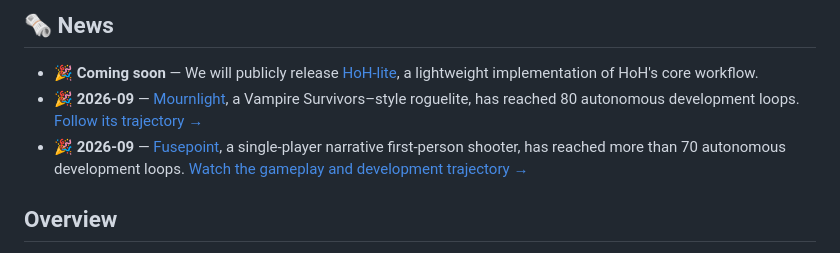
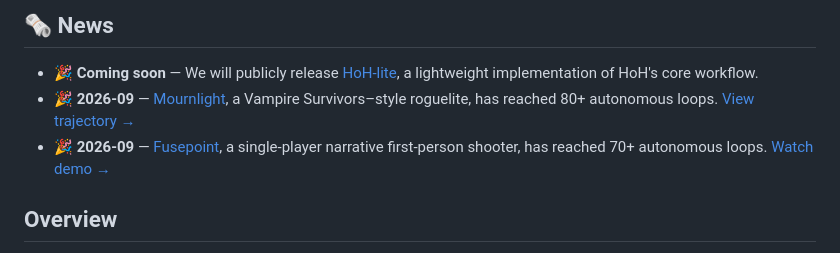
Before and after one commit to Flesymeb/HarnessOfHarness, a Markdown page: README.md, the part around the change. Drawn GitHub-style.

Commit message:
docs(readme): shorten loop progress news

```diff
--- a/README.md
+++ b/README.md
@@ -19,8 +19,8 @@
 ## 🗞️ News
 
 - 🎉 **Coming soon** — We will publicly release [HoH-lite](#code), a lightweight implementation of HoH's core workflow.
-- 🎉 **2026-09** — [Mournlight](https://github.com/Flesymeb/mournlight), a Vampire Survivors–style roguelite, has reached 80 autonomous development loops. [Follow its trajectory →](https://github.com/Flesymeb/mournlight)
-- 🎉 **2026-09** — [Fusepoint](https://github.com/Flesymeb/fusepoint), a single-player narrative first-person shooter, has reached more than 70 autonomous development loops. [Watch the gameplay and development trajectory →](https://flesymeb.github.io/HarnessOfHarness/#demo)
+- 🎉 **2026-09** — [Mournlight](https://github.com/Flesymeb/mournlight), a Vampire Survivors–style roguelite, has reached 80+ autonomous loops. [View trajectory →](https://github.com/Flesymeb/mournlight)
+- 🎉 **2026-09** — [Fusepoint](https://github.com/Flesymeb/fusepoint), a single-player narrative first-person shooter, has reached 70+ autonomous loops. [Watch demo →](https://flesymeb.github.io/HarnessOfHarness/#demo)
 
 ## Overview
 
```
